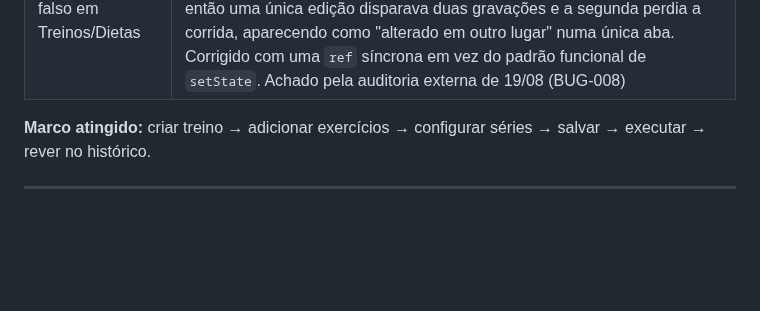
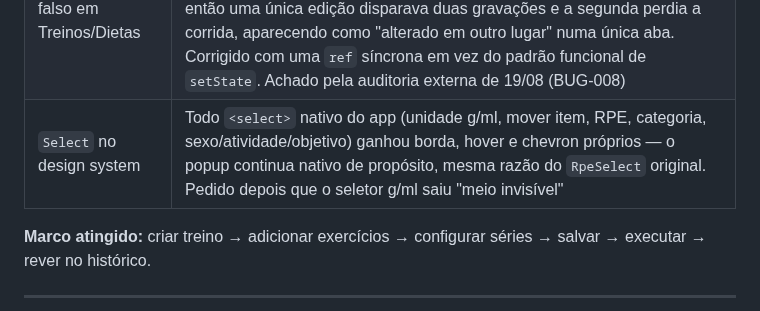
Before and after one commit to pxdrik/Lacalle-Life-2, a Markdown page: docs/roadmap.md, the part around the change. GitHub-like rendering; blank space fills up the shorter version.

Commit message:
Registra no roadmap o componente Select unificado

```diff
--- a/docs/roadmap.md
+++ b/docs/roadmap.md
@@ -49,6 +49,7 @@ depender da memória de nenhuma conversa.
 | Fundo consistente em Hoje | Alimentação e Treino sempre com o cinza do `Card` padrão — antes só o treino em andamento tinha superfície, e o verde continua reservado só para esse estado |
 | Corrigir início de treino travado | Campo "Início" na execução: uma sessão esquecida aberta parava de mostrar "começou há 56 horas" só depois de finalizada — agora dá para corrigir o horário sem sair do treino |
 | Corrigir conflito falso em Treinos/Dietas | `use-diet-editor`, `use-routine-editor`, `use-session-runner` chamavam `persist()` de dentro do updater de `setState` — o React (`reactStrictMode: true`) invoca esse updater duas vezes de propósito, então uma única edição disparava duas gravações e a segunda perdia a corrida, aparecendo como "alterado em outro lugar" numa única aba. Corrigido com uma `ref` síncrona em vez do padrão funcional de `setState`. Achado pela auditoria externa de 19/08 (BUG-008) |
+| `Select` no design system | Todo `<select>` nativo do app (unidade g/ml, mover item, RPE, categoria, sexo/atividade/objetivo) ganhou borda, hover e chevron próprios — o popup continua nativo de propósito, mesma razão do `RpeSelect` original. Pedido depois que o seletor g/ml saiu "meio invisível" |
 
 **Marco atingido:** criar treino → adicionar exercícios → configurar séries →
 salvar → executar → rever no histórico.
```
